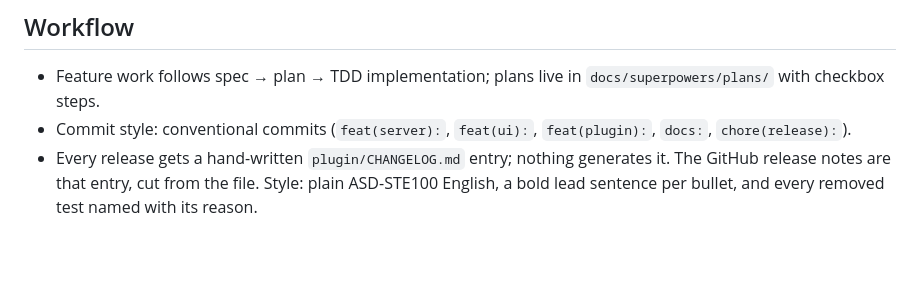
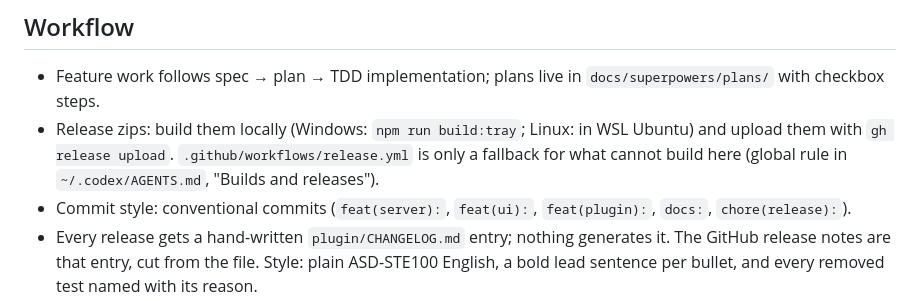
Before and after one commit to Fundryi/claude-codex-handoff, a Markdown page: AGENTS.md, the part around the change. Rendered like a GitHub page; blank space fills up the shorter version.

Commit message:
docs: build release zips locally, CI only as fallback

```diff
--- a/AGENTS.md
+++ b/AGENTS.md
@@ -61,6 +61,7 @@ node scripts/upstream-diff.mjs   # diff plugin/ against upstream (--full for who
 ## Workflow
 
 - Feature work follows spec → plan → TDD implementation; plans live in `docs/superpowers/plans/` with checkbox steps.
+- Release zips: build them locally (Windows: `npm run build:tray`; Linux: in WSL Ubuntu) and upload them with `gh release upload`. `.github/workflows/release.yml` is only a fallback for what cannot build here (global rule in `~/.codex/AGENTS.md`, "Builds and releases").
 - Commit style: conventional commits (`feat(server):`, `feat(ui):`, `feat(plugin):`, `docs:`, `chore(release):`).
 - Every release gets a hand-written `plugin/CHANGELOG.md` entry; nothing generates it. The GitHub release notes are that entry, cut from the file. Style: plain ASD-STE100 English, a bold lead sentence per bullet, and every removed test named with its reason.
 - Every plugin release: sweep for stale facts before the version bump. Facts: model aliases and defaults, effort lists (`max`/`ultra`), the checked Codex CLI version, command options, file paths, versions. Places: `README.md`, `plugin/skills/`, `plugin/commands/`, `plugin/agents/`, `plugin/CHANGELOG.md` (new entry only), the viewer, `docs/superpowers/STATUS.md`, the KB pages in `../knowledge-base/wiki/projects/claude-handoff-improvment/`, auto-memory, and routing tables in other projects that quote the plugin. One owner per fact (the code for aliases and efforts, the README effort table for users, the runtime skill for Claude); other places link to it. A model whose Codex retirement date (`upgrade.retirement_at` in `codex debug models`) is less than 3 months away is removed from the docs, aliases and skills; no shortcut ever points at it.
```
